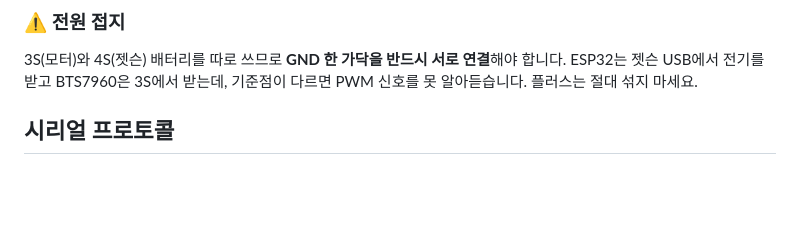
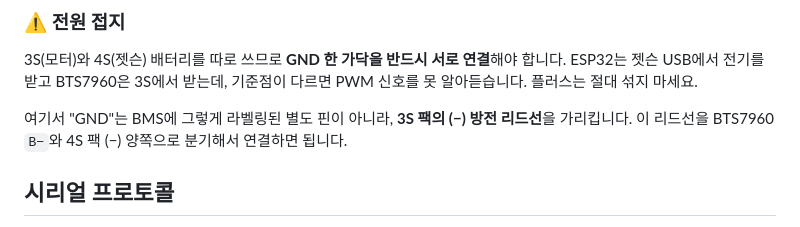
Before and after one commit to jerry1700/Potner-Robot, a Markdown page: src/potner_firmware/README.md, the part around the change. Drawn GitHub-style; blank space fills up the shorter version.

Commit message:
docs(firmware): 전원 접지 문단의 GND가 BMS 리드선임을 명시
"GND"라는 표현이 BMS에 그렇게 라벨링된 별도 핀이 있는 것처럼 읽혀
헷갈렸다는 피드백에 따라, 3S 팩의 (−) 방전 리드선을 가리키는 것임을
명시적으로 추가.

```diff
--- a/src/potner_firmware/README.md
+++ b/src/potner_firmware/README.md
@@ -52,6 +52,10 @@ GPIO 34~39를 고른 이유는 **입력 전용 핀**이라서입니다. 출력
 받는데, 기준점이 다르면 PWM 신호를 못 알아듣습니다. 플러스는 절대 섞지
 마세요.
 
+여기서 "GND"는 BMS에 그렇게 라벨링된 별도 핀이 아니라, **3S 팩의 (−)
+방전 리드선**을 가리킵니다. 이 리드선을 BTS7960 `B−`와 4S 팩 (−) 양쪽으로
+분기해서 연결하면 됩니다.
+
 ## 시리얼 프로토콜
 
 `src/potner_base/potner_base/serial_protocol.py` 와 **반드시 일치**해야
```
